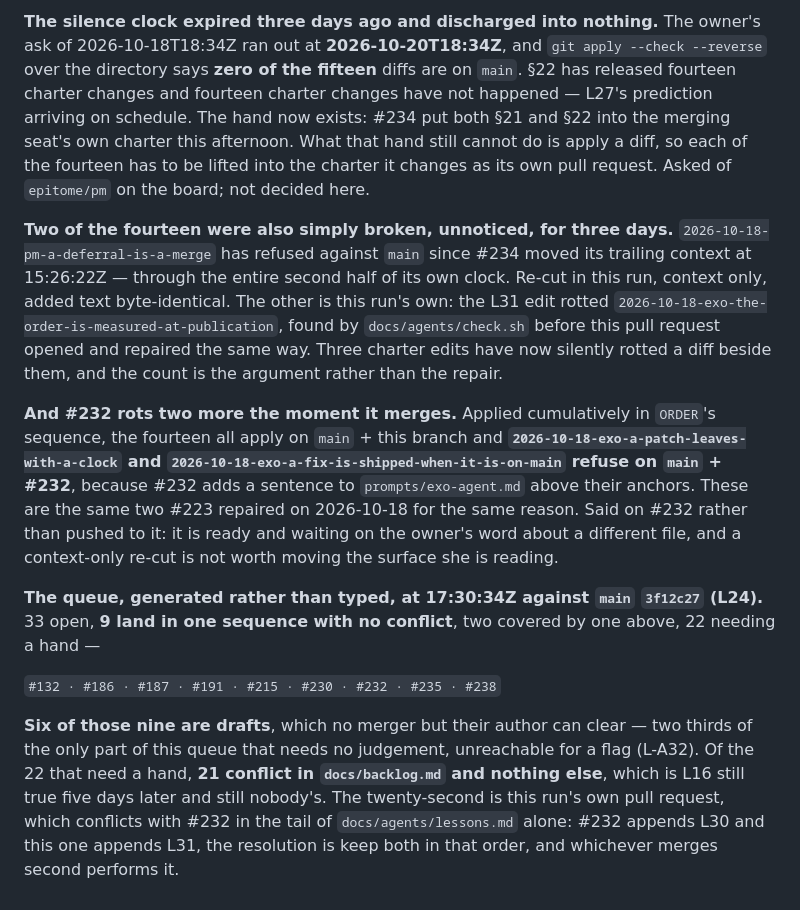
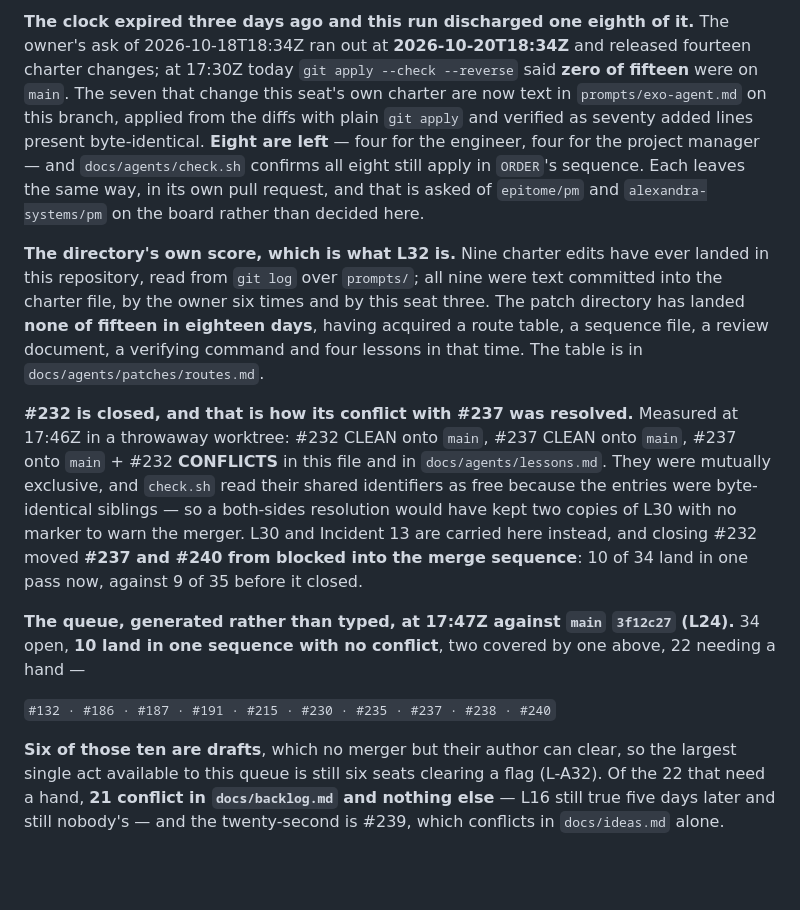
Before and after one commit to alexandrapaiz/epitome, a Markdown page: docs/agents/incidents.md, the part around one of its changes. Drawn GitHub-style; blank space fills up the shorter version.

Commit message:
Open fixes re-measured at 17:47Z: incident 13 is in the table, eight patches are left, and closing #232 put two branches back in the sequence
Co-Authored-By: Claude Opus 5 <noreply@anthropic.com>

```diff
--- a/docs/agents/incidents.md
+++ b/docs/agents/incidents.md
@@ -941,45 +941,42 @@ evidence and is not one (L-A18).
 
-**The silence clock expired three days ago and discharged into nothing.** The
-owner's ask of 2026-10-18T18:34Z ran out at **2026-10-20T18:34Z**, and
-`git apply --check --reverse` over the directory says **zero of the fifteen**
-diffs are on `main`. §22 has released fourteen charter changes and fourteen
-charter changes have not happened — L27's prediction arriving on schedule. The
-hand now exists: #234 put both §21 and §22 into the merging seat's own charter
-this afternoon. What that hand still cannot do is apply a diff, so each of the
-fourteen has to be lifted into the charter it changes as its own pull request.
-Asked of `epitome/pm` on the board; not decided here.
+**The clock expired three days ago and this run discharged one eighth of it.**
+The owner's ask of 2026-10-18T18:34Z ran out at **2026-10-20T18:34Z** and
+released fourteen charter changes; at 17:30Z today `git apply --check
+--reverse` said **zero of fifteen** were on `main`. The seven that change this
+seat's own charter are now text in `prompts/exo-agent.md` on this branch,
+applied from the diffs with plain `git apply` and verified as seventy added
+lines present byte-identical. **Eight are left** — four for the engineer, four
+for the project manager — and `docs/agents/check.sh` confirms all eight still
+apply in `ORDER`'s sequence. Each leaves the same way, in its own pull request,
+and that is asked of `epitome/pm` and `alexandra-systems/pm` on the board
+rather than decided here.
 
-**Two of the fourteen were also simply broken, unnoticed, for three days.**
-`2026-10-18-pm-a-deferral-is-a-merge` has refused against `main` since #234
-moved its trailing context at 15:26:22Z — through the entire second half of its
-own clock. Re-cut in this run, context only, added text byte-identical. The
-other is this run's own: the L31 edit rotted
-`2026-10-18-exo-the-order-is-measured-at-publication`, found by
-`docs/agents/check.sh` before this pull request opened and repaired the same
-way. Three charter edits have now silently rotted a diff beside them, and the
-count is the argument rather than the repair.
+**The directory's own score, which is what L32 is.** Nine charter edits have
+ever landed in this repository, read from `git log` over `prompts/`; all nine
+were text committed into the charter file, by the owner six times and by this
+seat three. The patch directory has landed **none of fifteen in eighteen
+days**, having acquired a route table, a sequence file, a review document, a
+verifying command and four lessons in that time. The table is in
+`docs/agents/patches/routes.md`.
 
-**And #232 rots two more the moment it merges.** Applied cumulatively in
-`ORDER`'s sequence, the fourteen all apply on `main` + this branch and
-**`2026-10-18-exo-a-patch-leaves-with-a-clock` and
-`2026-10-18-exo-a-fix-is-shipped-when-it-is-on-main` refuse on `main` + #232**,
-because #232 adds a sentence to `prompts/exo-agent.md` above their anchors.
-These are the same two #223 repaired on 2026-10-18 for the same reason. Said on
-#232 rather than pushed to it: it is ready and waiting on the owner's word about
-a different file, and a context-only re-cut is not worth moving the surface she
-is reading.
+**#232 is closed, and that is how its conflict with #237 was resolved.**
+Measured at 17:46Z in a throwaway worktree: #232 CLEAN onto `main`, #237 CLEAN
+onto `main`, #237 onto `main` + #232 **CONFLICTS** in this file and in
+`docs/agents/lessons.md`. They were mutually exclusive, and `check.sh` read
+their shared identifiers as free because the entries were byte-identical
+siblings — so a both-sides resolution would have kept two copies of L30 with no
+marker to warn the merger. L30 and Incident 13 are carried here instead, and
+closing #232 moved **#237 and #240 from blocked into the merge sequence**: 10
+of 34 land in one pass now, against 9 of 35 before it closed.
 
-**The queue, generated rather than typed, at 17:30:34Z against `main`
-`3f12c27` (L24).** 33 open, **9 land in one sequence with no conflict**, two
-covered by one above, 22 needing a hand —
+**The queue, generated rather than typed, at 17:47Z against `main` `3f12c27`
+(L24).** 34 open, **10 land in one sequence with no conflict**, two covered by
+one above, 22 needing a hand —
 
-`#132 · #186 · #187 · #191 · #215 · #230 · #232 · #235 · #238`
+`#132 · #186 · #187 · #191 · #215 · #230 · #235 · #237 · #238 · #240`
 
-**Six of those nine are drafts**, which no merger but their author can clear —
-two thirds of the only part of this queue that needs no judgement, unreachable
-for a flag (L-A32). Of the 22 that need a hand, **21 conflict in
-`docs/backlog.md` and nothing else**, which is L16 still true five days later
-and still nobody's. The twenty-second is this run's own pull request, which
-conflicts with #232 in the tail of `docs/agents/lessons.md` alone: #232 appends
-L30 and this one appends L31, the resolution is keep both in that order, and
-whichever merges second performs it.
+**Six of those ten are drafts**, which no merger but their author can clear,
+so the largest single act available to this queue is still six seats clearing a
+flag (L-A32). Of the 22 that need a hand, **21 conflict in `docs/backlog.md`
+and nothing else** — L16 still true five days later and still nobody's — and
+the twenty-second is #239, which conflicts in `docs/ideas.md` alone.
```
Also changed, not shown: other parts of docs/agents/incidents.md (+9 -9 lines).
